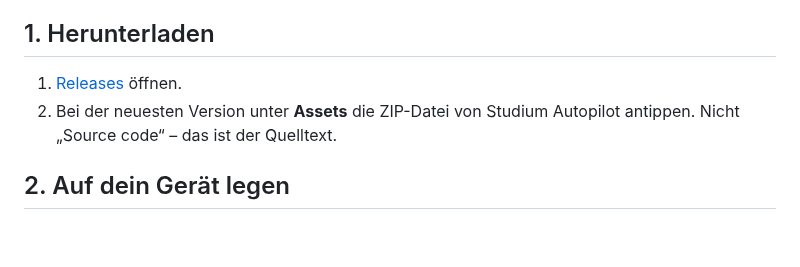
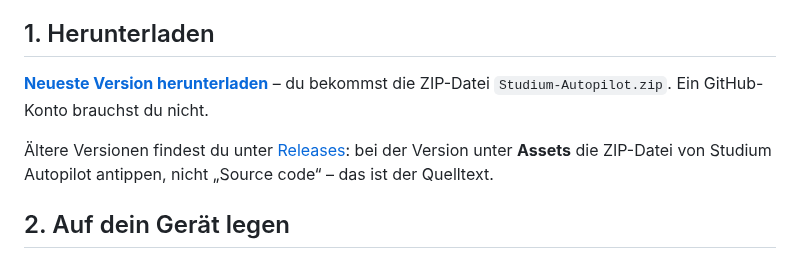
Before and after one commit to studium-autopilot/ecoba, a Markdown page: docs/installation.md, the part around the change. Rendered like a GitHub page; blank space fills up the shorter version.

```diff
--- a/docs/installation.md
+++ b/docs/installation.md
@@ -11,8 +11,9 @@ Du brauchst nur die kostenlose App [Obsidian](https://obsidian.md) (Version 1.14
 
 ## 1. Herunterladen
 
-1. [Releases](https://github.com/studium-autopilot/ecoba/releases) öffnen.
-2. Bei der neuesten Version unter **Assets** die ZIP-Datei von Studium Autopilot antippen. Nicht „Source code“ – das ist der Quelltext.
+[**Neueste Version herunterladen**](https://github.com/studium-autopilot/ecoba/releases/latest/download/Studium-Autopilot.zip) – du bekommst die ZIP-Datei `Studium-Autopilot.zip`. Ein GitHub-Konto brauchst du nicht.
+
+Ältere Versionen findest du unter [Releases](https://github.com/studium-autopilot/ecoba/releases): bei der Version unter **Assets** die ZIP-Datei von Studium Autopilot antippen, nicht „Source code“ – das ist der Quelltext.
 
 ## 2. Auf dein Gerät legen
 
```
Also changed, not shown: README.md (+78 -18 lines), docs/bilder/vorschau-dashboard.png (added), docs/bilder/vorschau-termine.png (added), 1 other file.
